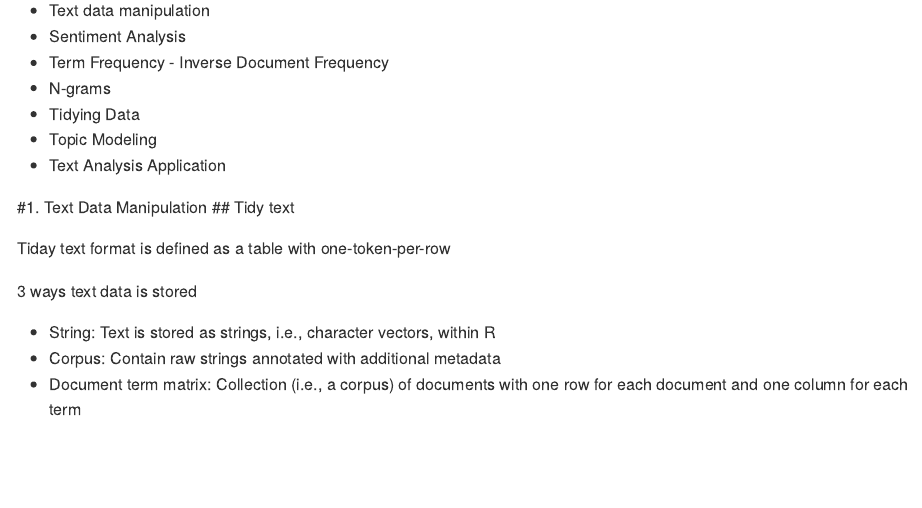
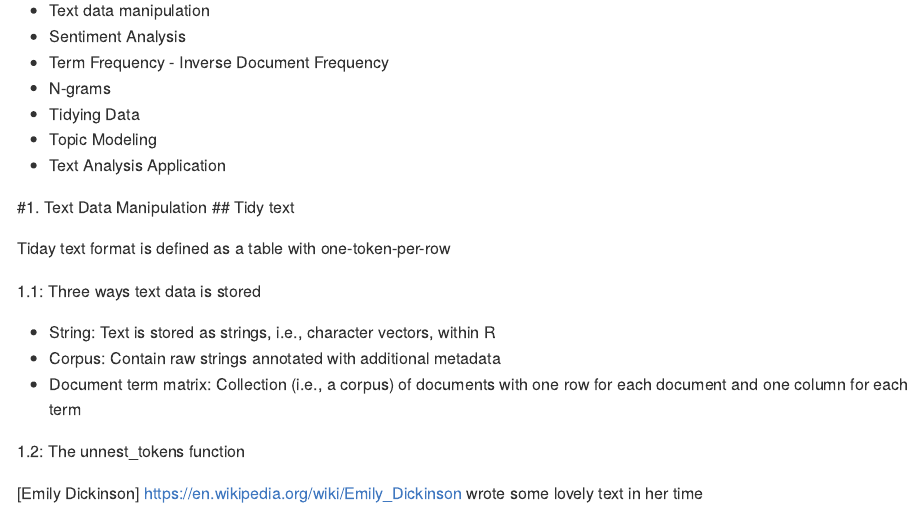
Before and after one commit to prak-gup/TextAnalyticsR, an R Markdown document (Tidy.Text.Analysis.Rmd): the page in a window 1100 px wide, from 520 px down. Rendered offline with R 4.5, knitr and Pandoc, with nearby package versions.

Commit message:
3rd commit

```diff
--- a/Tidy.Text.Analysis.Rmd
+++ b/Tidy.Text.Analysis.Rmd
@@ -29,8 +29,12 @@ Today we will talk about this data and what all we can do with it.
 
 Tiday text format is defined as a table with one-token-per-row
 
-3 ways text data is stored
+1.1:  Three ways text data is stored
 
 - String: Text is stored as strings, i.e., character vectors, within R
 - Corpus: Contain raw strings annotated with additional metadata
 - Document term matrix: Collection (i.e., a corpus) of documents with one row for each document and one column for each term
+
+1.2: The unnest_tokens function
+
+[Emily Dickinson] https://en.wikipedia.org/wiki/Emily_Dickinson wrote some lovely text in her time
```
